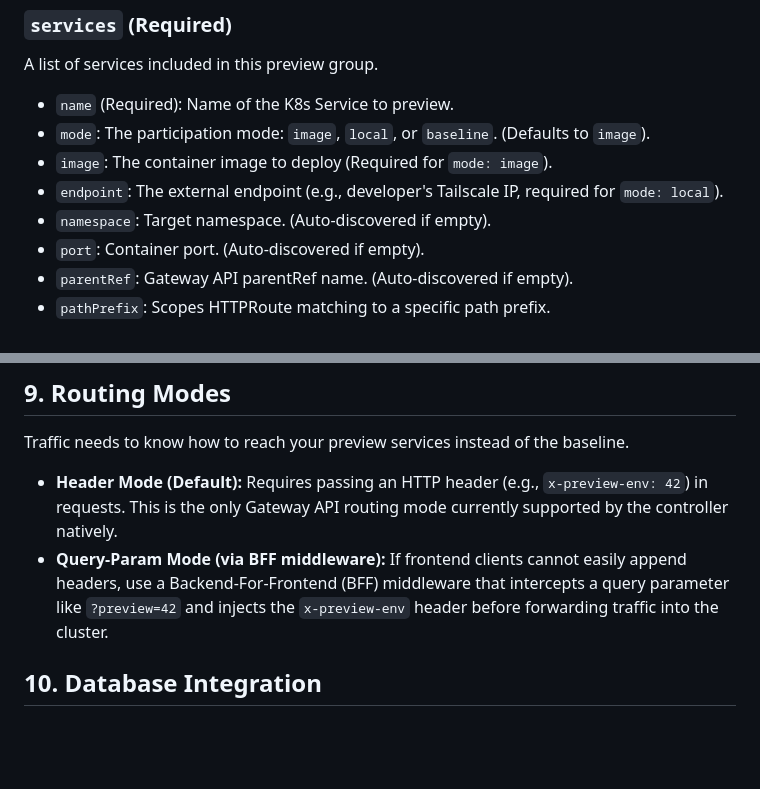
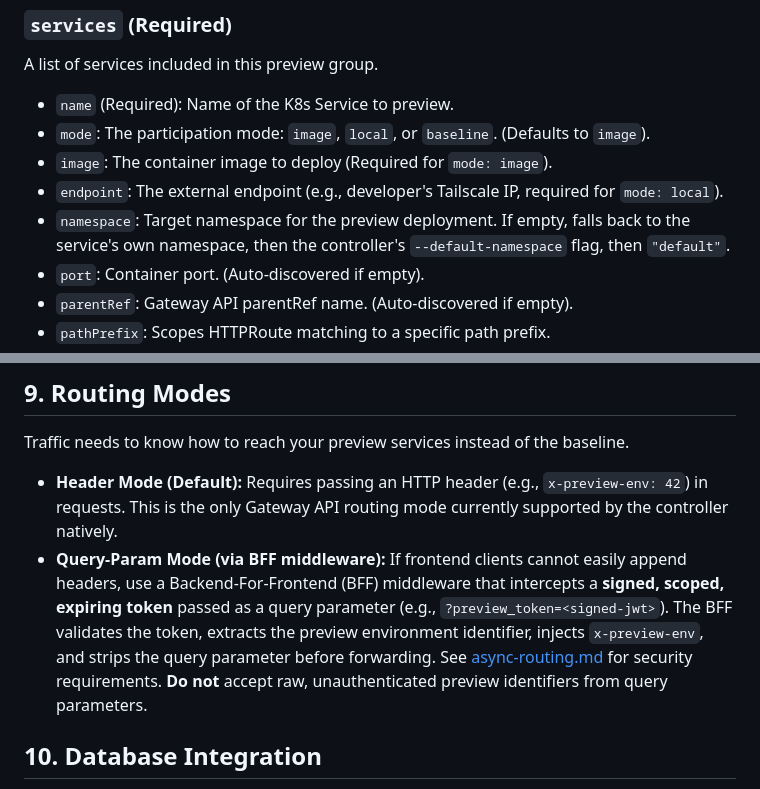
Before and after one commit to divergedev/diverge, a Markdown page: docs/previewgroup-guide.md, 2 parts joined by grey strips. Drawn GitHub-style; blank space fills up the shorter version.

```diff
--- a/docs/previewgroup-guide.md
+++ b/docs/previewgroup-guide.md
@@ -83,7 +83,7 @@ A list of services included in this preview group.
 - `mode`: The participation mode: `image`, `local`, or `baseline`. (Defaults to `image`).
 - `image`: The container image to deploy (Required for `mode: image`).
 - `endpoint`: The external endpoint (e.g., developer's Tailscale IP, required for `mode: local`).
-- `namespace`: Target namespace. (Auto-discovered if empty).
+- `namespace`: Target namespace for the preview deployment. If empty, falls back to the service's own namespace, then the controller's `--default-namespace` flag, then `"default"`.
 - `port`: Container port. (Auto-discovered if empty).
 - `parentRef`: Gateway API parentRef name. (Auto-discovered if empty).
 - `pathPrefix`: Scopes HTTPRoute matching to a specific path prefix.
@@ -172,7 +172,7 @@ When a PreviewGroup finishes deploying, the bot comments on the MR with:
 Traffic needs to know how to reach your preview services instead of the baseline.
 
 - **Header Mode (Default):** Requires passing an HTTP header (e.g., `x-preview-env: 42`) in requests. This is the only Gateway API routing mode currently supported by the controller natively.
-- **Query-Param Mode (via BFF middleware):** If frontend clients cannot easily append headers, use a Backend-For-Frontend (BFF) middleware that intercepts a query parameter like `?preview=42` and injects the `x-preview-env` header before forwarding traffic into the cluster.
+- **Query-Param Mode (via BFF middleware):** If frontend clients cannot easily append headers, use a Backend-For-Frontend (BFF) middleware that intercepts a **signed, scoped, expiring token** passed as a query parameter (e.g., `?preview_token=<signed-jwt>`). The BFF validates the token, extracts the preview environment identifier, injects `x-preview-env`, and strips the query parameter before forwarding. See [async-routing.md](architecture/async-routing.md#pattern-4-signed-query-param-middleware-the-v1-solution) for security requirements. **Do not** accept raw, unauthenticated preview identifiers from query parameters.
 
 ## 10. Database Integration
 
```
Also changed, not shown: docs/architecture/async-routing.md (+2 -2 lines).
